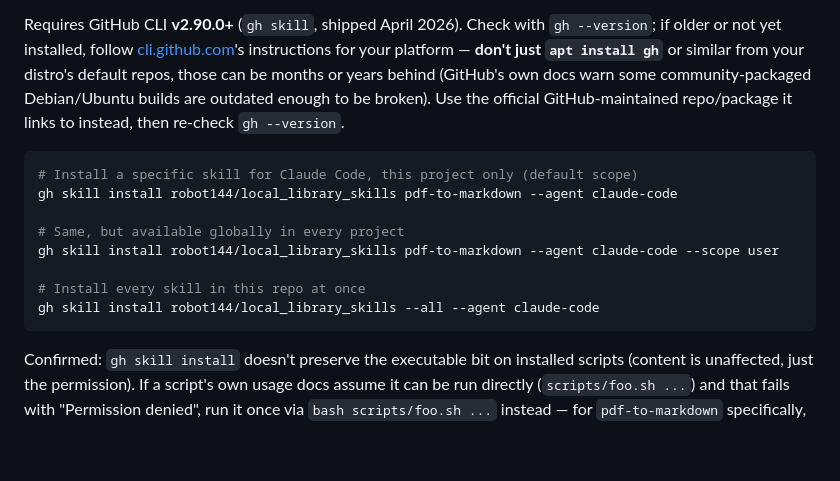
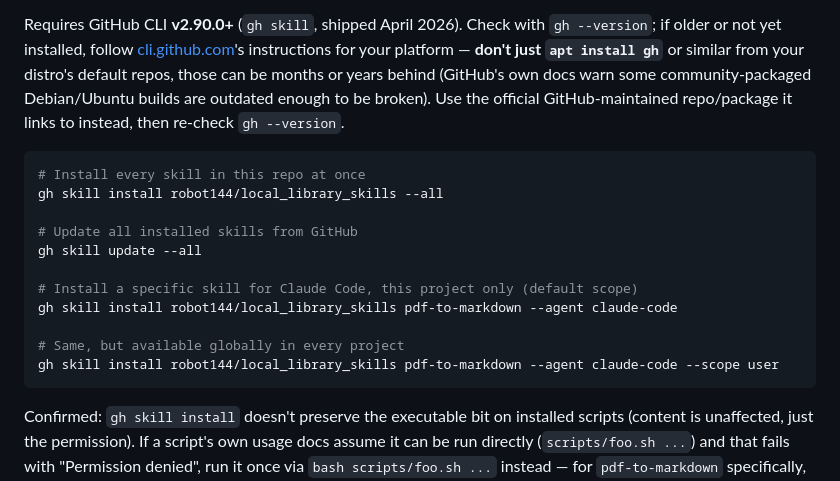
Before and after one commit to robot144/local_library_skills, a Markdown page: README.md, the part around the change. Drawn GitHub-style; blank space fills up the shorter version.

Commit message:
Add gh update instruction

````diff
--- a/README.md
+++ b/README.md
@@ -60,14 +60,17 @@ What's *not* skill-specific: `git`/`gh` (used only to get a skill's files onto d
 Requires GitHub CLI **v2.90.0+** (`gh skill`, shipped April 2026). Check with `gh --version`; if older or not yet installed, follow [cli.github.com](https://cli.github.com/)'s instructions for your platform — **don't just `apt install gh`** or similar from your distro's default repos, those can be months or years behind (GitHub's own docs warn some community-packaged Debian/Ubuntu builds are outdated enough to be broken). Use the official GitHub-maintained repo/package it links to instead, then re-check `gh --version`.
 
 ```bash
+# Install every skill in this repo at once
+gh skill install robot144/local_library_skills --all
+
+# Update all installed skills from GitHub
+gh skill update --all
+
 # Install a specific skill for Claude Code, this project only (default scope)
 gh skill install robot144/local_library_skills pdf-to-markdown --agent claude-code
 
 # Same, but available globally in every project
 gh skill install robot144/local_library_skills pdf-to-markdown --agent claude-code --scope user
-
-# Install every skill in this repo at once
-gh skill install robot144/local_library_skills --all --agent claude-code
 ```
 
 Confirmed: `gh skill install` doesn't preserve the executable bit on installed scripts (content is unaffected, just the permission). If a script's own usage docs assume it can be run directly (`scripts/foo.sh ...`) and that fails with "Permission denied", run it once via `bash scripts/foo.sh ...` instead — for `pdf-to-markdown` specifically, `bash scripts/install.sh` self-heals the executable bit on its own sibling scripts, so after that one `bash`-prefixed call, the rest of its documented commands work as written.
````
